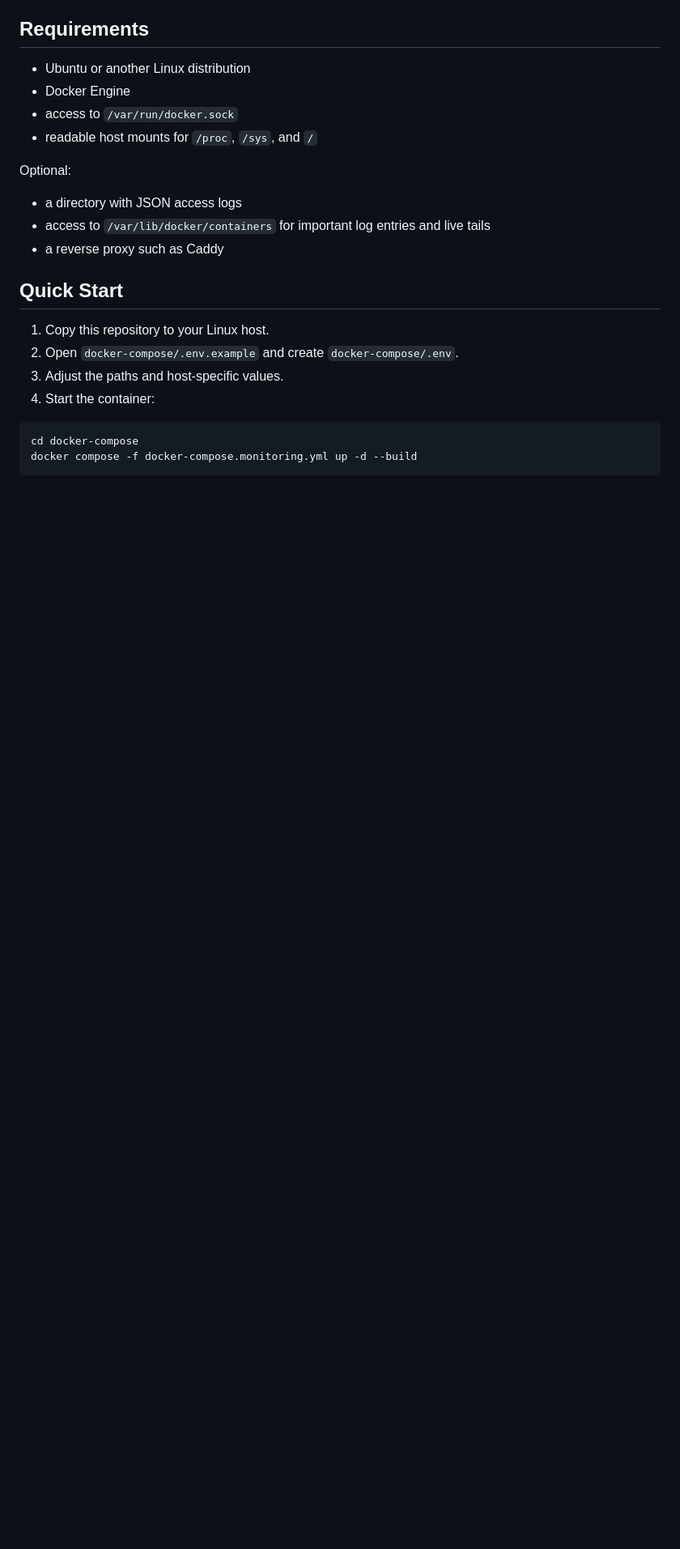
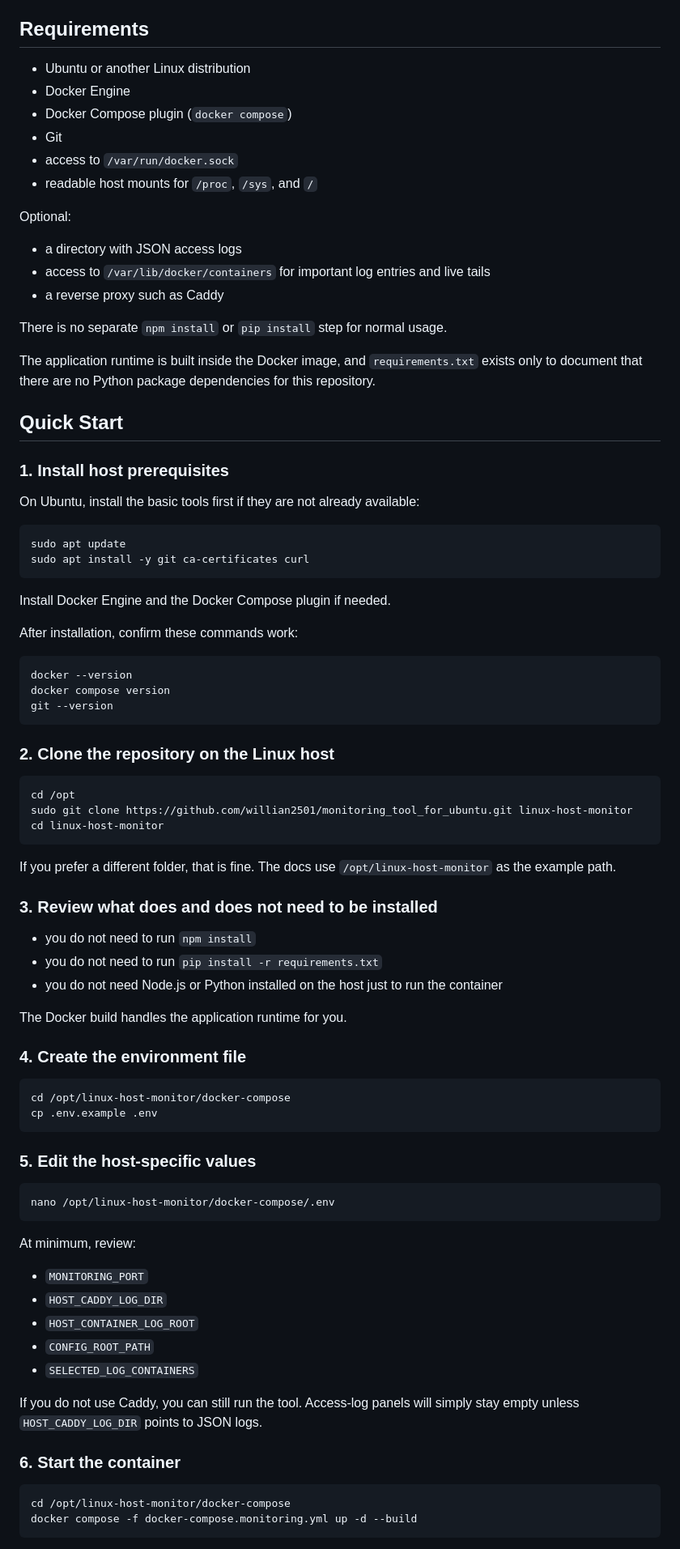
Before and after one commit to willian2501/monitoring_tool_for_ubuntu, a Markdown page: README.md, the part around one of its changes. Shown at 81% size. Rendered like a GitHub page; blank space fills up the shorter version.

Commit message:
Expand installation instructions

````diff
--- a/README.md
+++ b/README.md
@@ -84,6 +84,8 @@ The project is designed to stay simple:
 
 - Ubuntu or another Linux distribution
 - Docker Engine
+- Docker Compose plugin (`docker compose`)
+- Git
 - access to `/var/run/docker.sock`
 - readable host mounts for `/proc`, `/sys`, and `/`
 
@@ -93,15 +95,76 @@ Optional:
 - access to `/var/lib/docker/containers` for important log entries and live tails
 - a reverse proxy such as Caddy
 
+There is no separate `npm install` or `pip install` step for normal usage.
+
+The application runtime is built inside the Docker image, and `requirements.txt` exists only to document that there are no Python package dependencies for this repository.
+
 ## Quick Start
 
-1. Copy this repository to your Linux host.
-2. Open `docker-compose/.env.example` and create `docker-compose/.env`.
-3. Adjust the paths and host-specific values.
-4. Start the container:
+### 1. Install host prerequisites
+
+On Ubuntu, install the basic tools first if they are not already available:
 
 ```bash
-cd docker-compose
+sudo apt update
+sudo apt install -y git ca-certificates curl
+```
+
+Install Docker Engine and the Docker Compose plugin if needed.
+
+After installation, confirm these commands work:
+
+```bash
+docker --version
+docker compose version
+git --version
+```
+
+### 2. Clone the repository on the Linux host
+
+```bash
+cd /opt
+sudo git clone https://github.com/willian2501/monitoring_tool_for_ubuntu.git linux-host-monitor
+cd linux-host-monitor
+```
+
+If you prefer a different folder, that is fine. The docs use `/opt/linux-host-monitor` as the example path.
+
+### 3. Review what does and does not need to be installed
+
+- you do not need to run `npm install`
+- you do not need to run `pip install -r requirements.txt`
+- you do not need Node.js or Python installed on the host just to run the container
+
+The Docker build handles the application runtime for you.
+
+### 4. Create the environment file
+
+```bash
+cd /opt/linux-host-monitor/docker-compose
+cp .env.example .env
+```
+
+### 5. Edit the host-specific values
+
+```bash
+nano /opt/linux-host-monitor/docker-compose/.env
+```
+
+At minimum, review:
+
+- `MONITORING_PORT`
+- `HOST_CADDY_LOG_DIR`
+- `HOST_CONTAINER_LOG_ROOT`
+- `CONFIG_ROOT_PATH`
+- `SELECTED_LOG_CONTAINERS`
+
+If you do not use Caddy, you can still run the tool. Access-log panels will simply stay empty unless `HOST_CADDY_LOG_DIR` points to JSON logs.
+
+### 6. Start the container
+
+```bash
+cd /opt/linux-host-monitor/docker-compose
 docker compose -f docker-compose.monitoring.yml up -d --build
 ```
 
````
Also changed, not shown: other parts of README.md (+12 -1 lines), Setup_custom_tool.md (+45 -13 lines).
